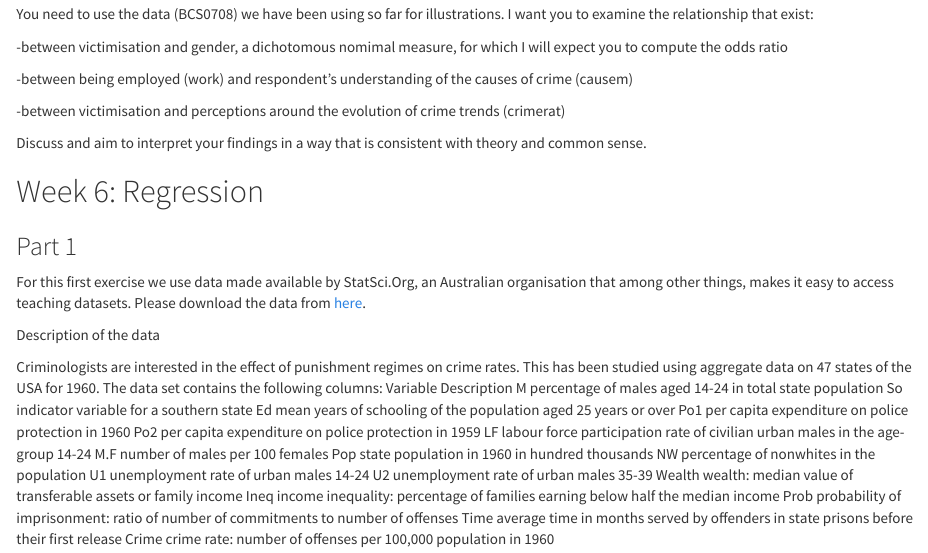
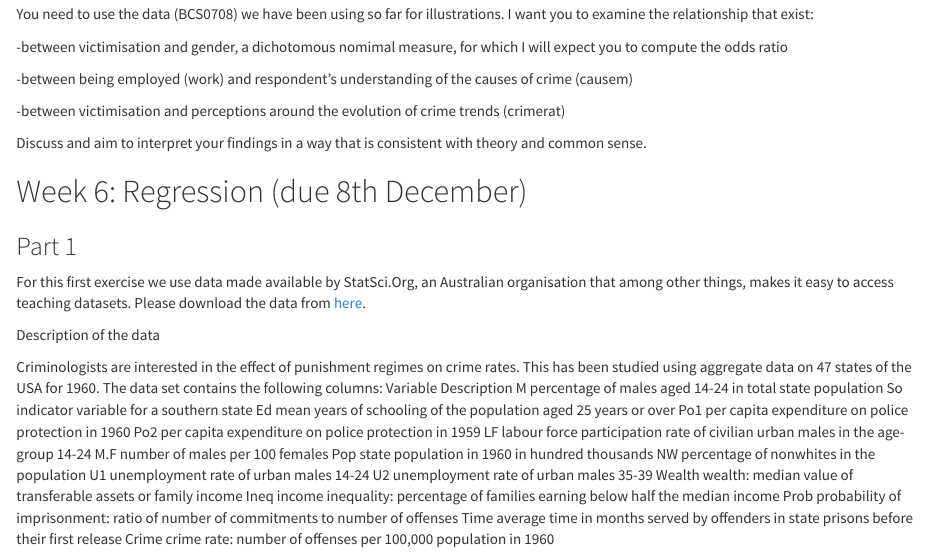
Before and after one commit to jjmedinaariza/R-for-Criminologists, an R Markdown document (HOMEWORK.Rmd): the page in a window 1100 px wide, from 2170 px down. The pictures show the output file HOMEWORK.html that the author committed with the source, opened offline.

Commit message:
Homework 6
Trying again, somehow not showing in the webpage.

```diff
--- a/HOMEWORK.Rmd
+++ b/HOMEWORK.Rmd
@@ -98,7 +98,7 @@ You need to use the data (BCS0708) we have been using so far for illustrations.
 
 Discuss and aim to interpret your findings in a way that is consistent with theory and common sense.
 
-##Week 6: Regression
+##Week 6: Regression (due 8th December)
 
 ###Part 1
 
```
Also changed, not shown: HOMEWORK.html.
